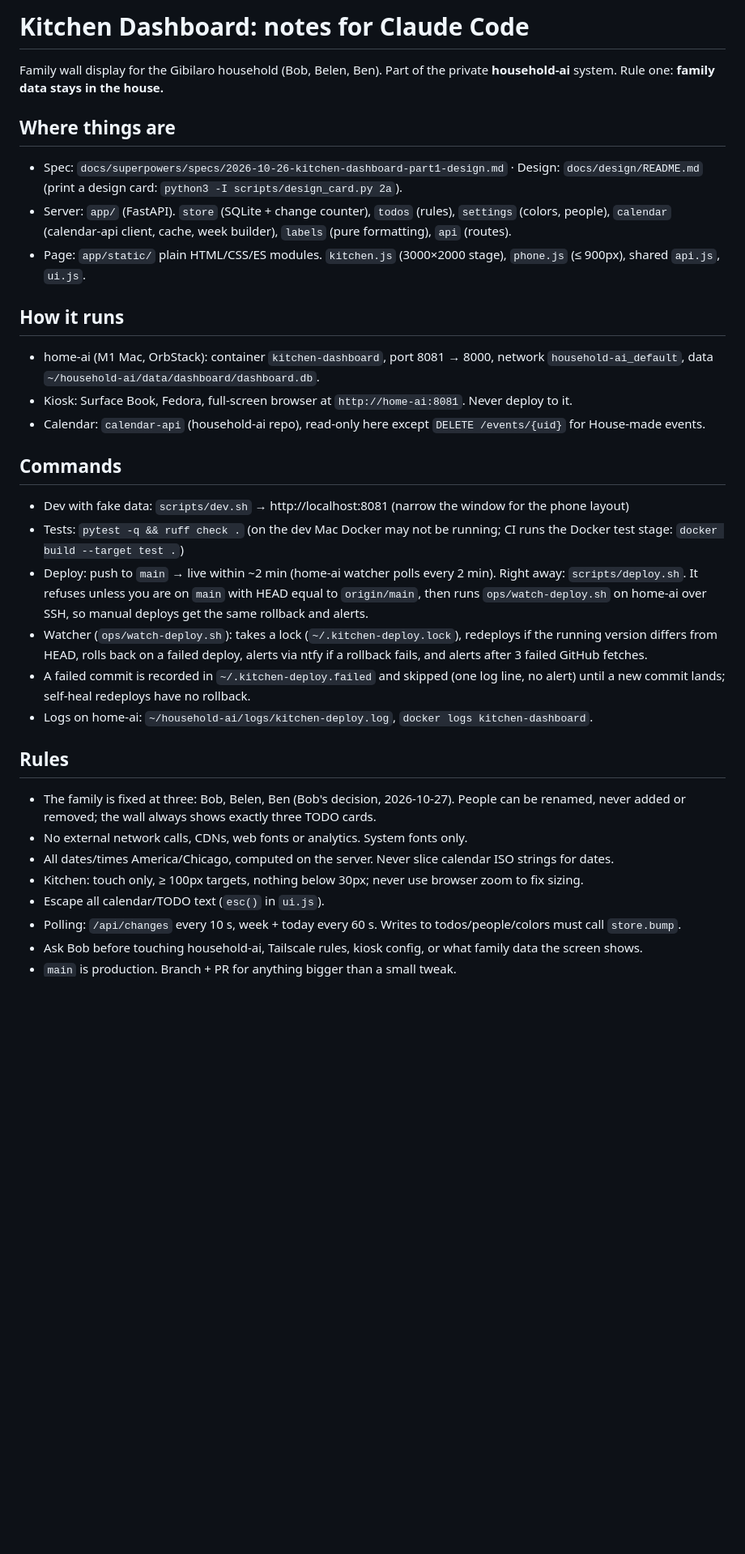
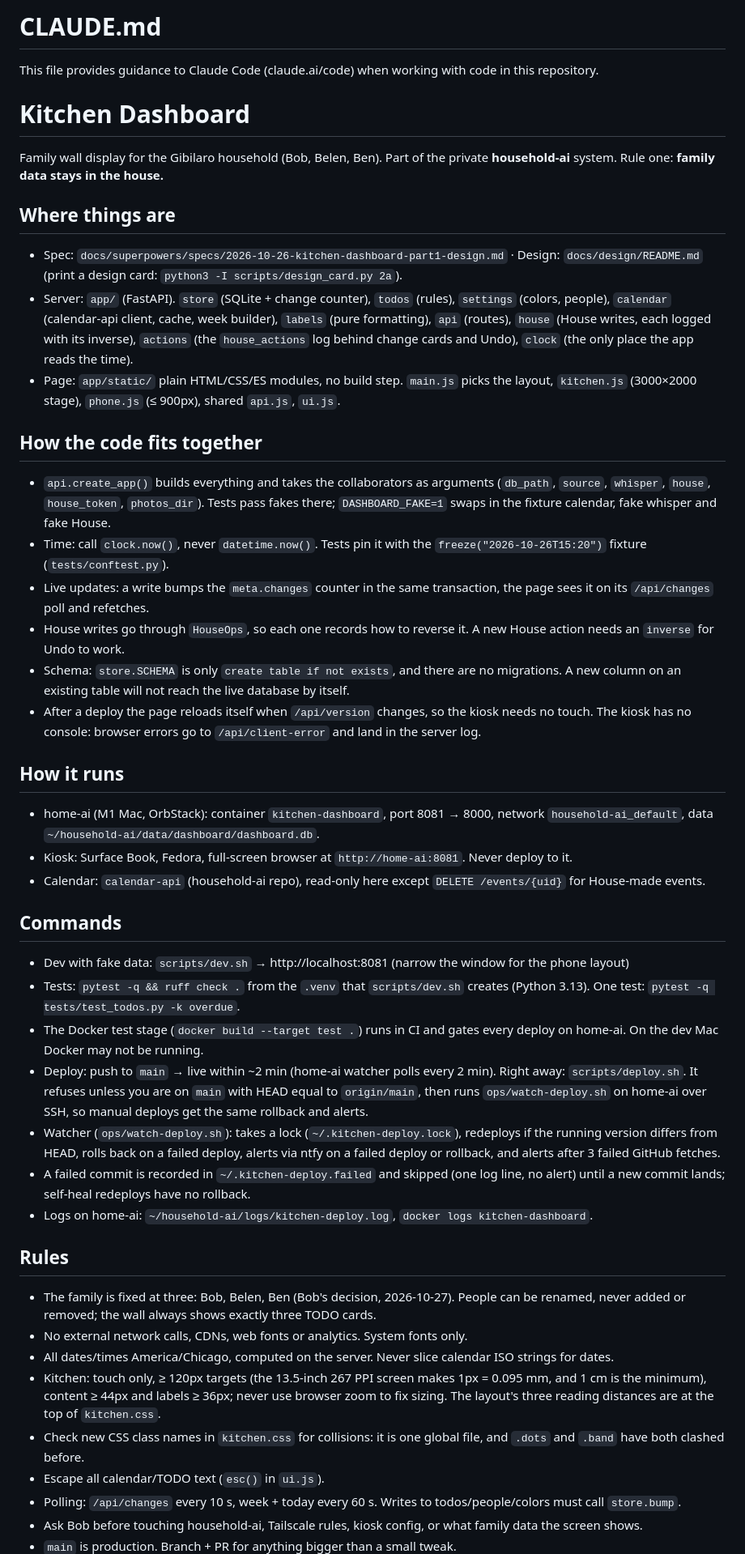
Before and after one commit to BobTheGeek/kitchen-dashboard, a Markdown page: CLAUDE.md, the part around one of its changes. Shown at 81% size. Drawn GitHub-style; blank space fills up the shorter version.

Commit message:
CLAUDE.md: document architecture, Beads, and physical kiosk sizing
Co-Authored-By: Claude Opus 5.5 <noreply@anthropic.com>

```diff
--- a/CLAUDE.md
+++ b/CLAUDE.md
@@ -1,4 +1,8 @@
-# Kitchen Dashboard: notes for Claude Code
+# CLAUDE.md
+
+This file provides guidance to Claude Code (claude.ai/code) when working with code in this repository.
+
+# Kitchen Dashboard
 
 Family wall display for the Gibilaro household (Bob, Belen, Ben). Part of the private **household-ai** system.
 Rule one: **family data stays in the house.**
@@ -7,8 +11,21 @@ Rule one: **family data stays in the house.**
 - Spec: `docs/superpowers/specs/2026-10-26-kitchen-dashboard-part1-design.md` · Design: `docs/design/README.md`
   (print a design card: `python3 -I scripts/design_card.py 2a`).
 - Server: `app/` (FastAPI). `store` (SQLite + change counter), `todos` (rules), `settings` (colors, people),
-  `calendar` (calendar-api client, cache, week builder), `labels` (pure formatting), `api` (routes).
-- Page: `app/static/` plain HTML/CSS/ES modules. `kitchen.js` (3000×2000 stage), `phone.js` (≤ 900px), shared `api.js`, `ui.js`.
+  `calendar` (calendar-api client, cache, week builder), `labels` (pure formatting), `api` (routes),
+  `house` (House writes, each logged with its inverse), `actions` (the `house_actions` log behind change cards and Undo),
+  `clock` (the only place the app reads the time).
+- Page: `app/static/` plain HTML/CSS/ES modules, no build step. `main.js` picks the layout, `kitchen.js` (3000×2000 stage), `phone.js` (≤ 900px), shared `api.js`, `ui.js`.
+
+## How the code fits together
+- `api.create_app()` builds everything and takes the collaborators as arguments (`db_path`, `source`, `whisper`, `house`,
+  `house_token`, `photos_dir`). Tests pass fakes there; `DASHBOARD_FAKE=1` swaps in the fixture calendar, fake whisper and fake House.
+- Time: call `clock.now()`, never `datetime.now()`. Tests pin it with the `freeze("2026-10-26T15:20")` fixture (`tests/conftest.py`).
+- Live updates: a write bumps the `meta.changes` counter in the same transaction, the page sees it on its `/api/changes` poll and refetches.
+- House writes go through `HouseOps`, so each one records how to reverse it. A new House action needs an `inverse` for Undo to work.
+- Schema: `store.SCHEMA` is only `create table if not exists`, and there are no migrations. A new column on an existing table
+  will not reach the live database by itself.
+- After a deploy the page reloads itself when `/api/version` changes, so the kiosk needs no touch. The kiosk has no console:
+  browser errors go to `/api/client-error` and land in the server log.
 
 ## How it runs
 - home-ai (M1 Mac, OrbStack): container `kitchen-dashboard`, port 8081 → 8000, network `household-ai_default`,
@@ -18,12 +35,13 @@ Rule one: **family data stays in the house.**
 
 ## Commands
 - Dev with fake data: `scripts/dev.sh` → http://localhost:8081 (narrow the window for the phone layout)
-- Tests: `pytest -q && ruff check .` (on the dev Mac Docker may not be running; CI runs the Docker test stage: `docker build --target test .`)
+- Tests: `pytest -q && ruff check .` from the `.venv` that `scripts/dev.sh` creates (Python 3.13). One test: `pytest -q tests/test_todos.py -k overdue`.
+- The Docker test stage (`docker build --target test .`) runs in CI and gates every deploy on home-ai. On the dev Mac Docker may not be running.
 - Deploy: push to `main` → live within ~2 min (home-ai watcher polls every 2 min).
   Right away: `scripts/deploy.sh`. It refuses unless you are on `main` with HEAD equal to `origin/main`,
   then runs `ops/watch-deploy.sh` on home-ai over SSH, so manual deploys get the same rollback and alerts.
 - Watcher (`ops/watch-deploy.sh`): takes a lock (`~/.kitchen-deploy.lock`), redeploys if the running version differs
-  from HEAD, rolls back on a failed deploy, alerts via ntfy if a rollback fails, and alerts after 3 failed GitHub fetches.
+  from HEAD, rolls back on a failed deploy, alerts via ntfy on a failed deploy or rollback, and alerts after 3 failed GitHub fetches.
 - A failed commit is recorded in `~/.kitchen-deploy.failed` and skipped (one log line, no alert) until a new commit
   lands; self-heal redeploys have no rollback.
 - Logs on home-ai: `~/household-ai/logs/kitchen-deploy.log`, `docker logs kitchen-dashboard`.
@@ -32,7 +50,8 @@ Rule one: **family data stays in the house.**
 - The family is fixed at three: Bob, Belen, Ben (Bob's decision, 2026-10-27). People can be renamed, never added or removed; the wall always shows exactly three TODO cards.
 - No external network calls, CDNs, web fonts or analytics. System fonts only.
 - All dates/times America/Chicago, computed on the server. Never slice calendar ISO strings for dates.
-- Kitchen: touch only, ≥ 100px targets, nothing below 30px; never use browser zoom to fix sizing.
+- Kitchen: touch only, ≥ 120px targets (the 13.5-inch 267 PPI screen makes 1px = 0.095 mm, and 1 cm is the minimum), content ≥ 44px and labels ≥ 36px; never use browser zoom to fix sizing. The layout's three reading distances are at the top of `kitchen.css`.
+- Check new CSS class names in `kitchen.css` for collisions: it is one global file, and `.dots` and `.band` have both clashed before.
 - Escape all calendar/TODO text (`esc()` in `ui.js`).
 - Polling: `/api/changes` every 10 s, week + today every 60 s. Writes to todos/people/colors must call `store.bump`.
 - Ask Bob before touching household-ai, Tailscale rules, kiosk config, or what family data the screen shows.
```
Also changed, not shown: other parts of CLAUDE.md (+2 -2 lines).
